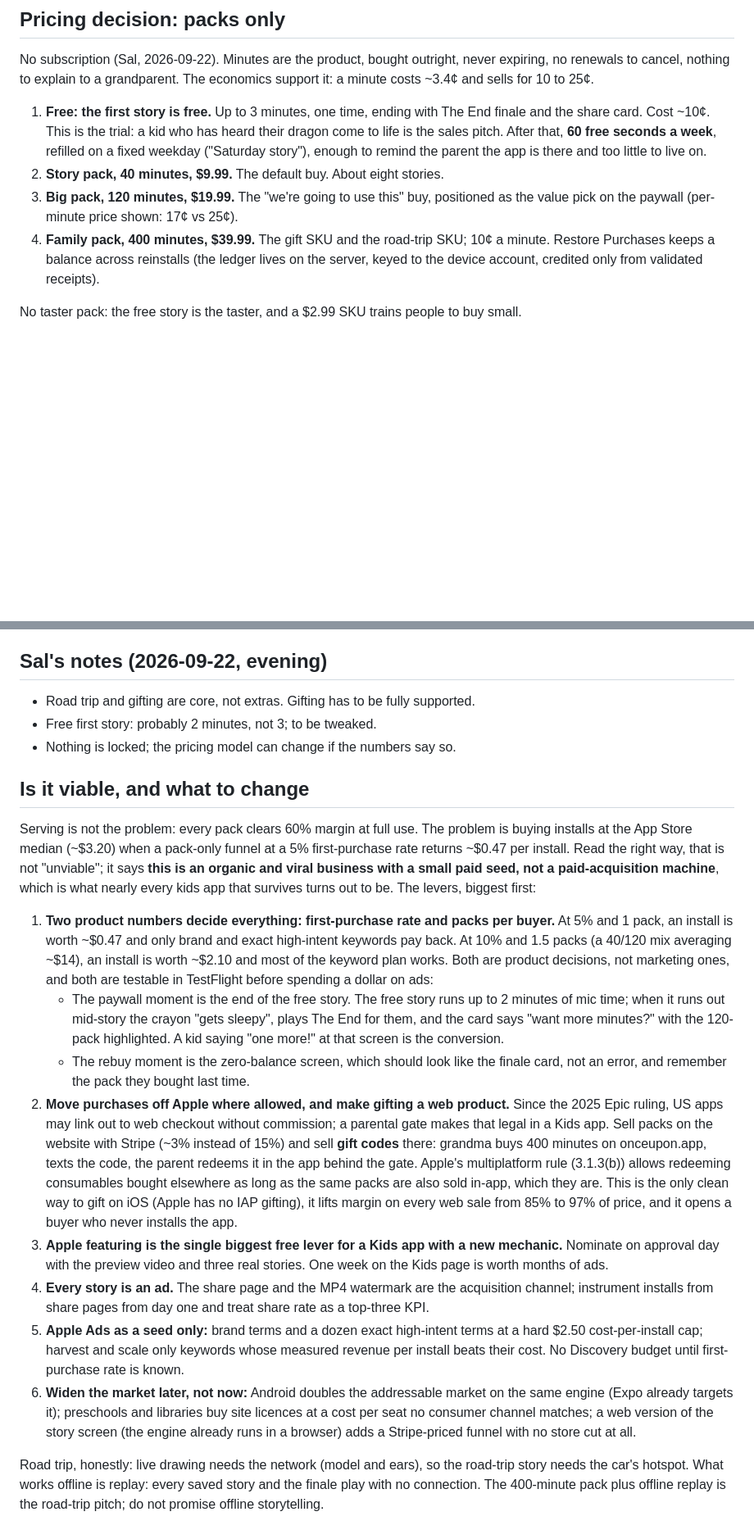
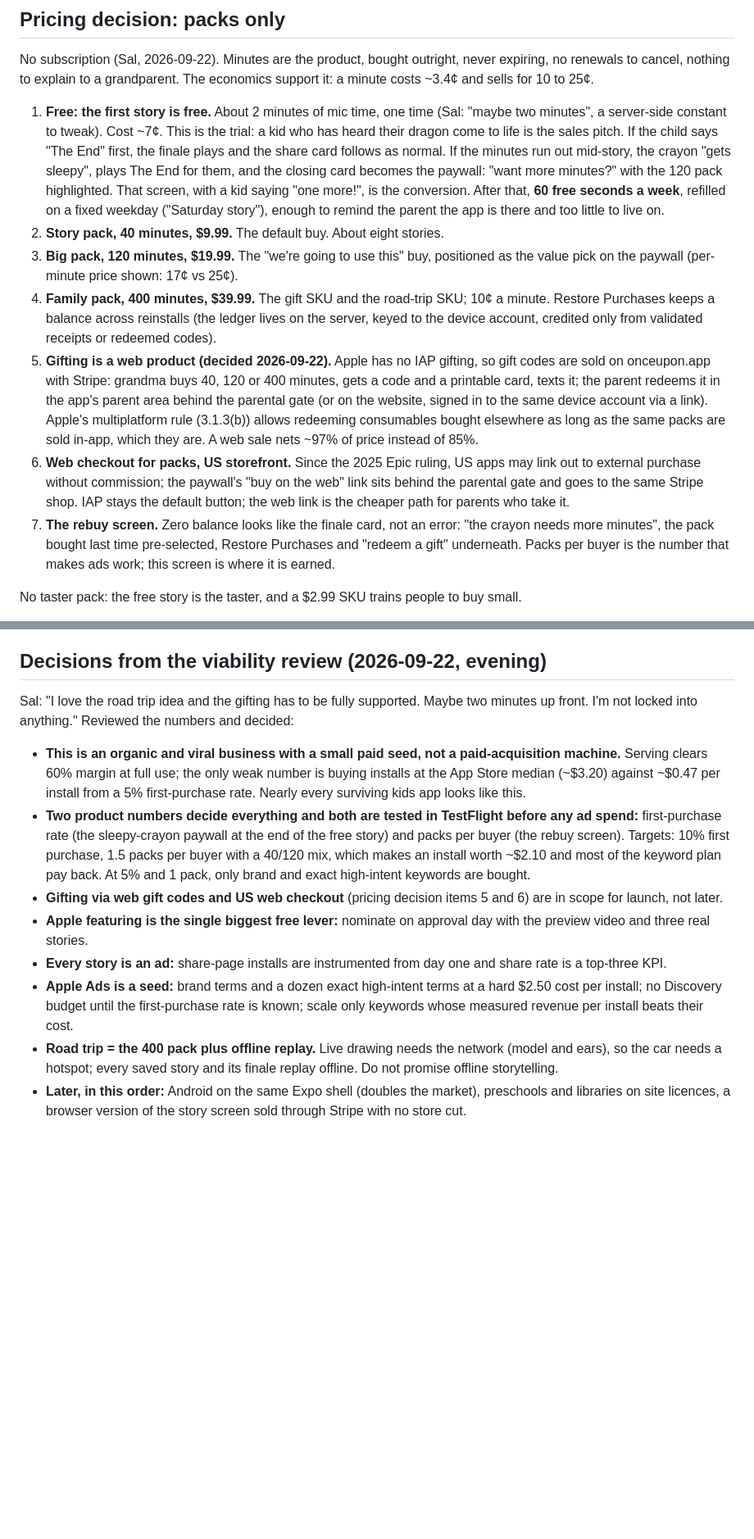
Before and after one commit to dested/onceupon, a Markdown page: plans/2026-09-22-go-to-market.md, 2 parts joined by grey strips. Shown at 82% size. Rendered like a GitHub page; blank space fills up the shorter version.

Commit message:
Plans: packs only, gifting via web gift codes, web checkout, sleepy-crayon paywall
Fold the viability review into the go-to-market and production plans as
decisions: ~2-minute free first story ending in the paywall, 40/120/400
packs, Stripe gift codes redeemed behind the parental gate, US web checkout
link-out, finale-style rebuy screen, featuring + share loop as growth with
Apple Ads as a capped seed, road trip = 400 pack + offline replay.

Co-Authored-By: Claude Fable 5.1 <noreply@anthropic.com>
Claude-Session: https://claude.ai/code/session_0192AFt4jRPgVxKrrzEz2QnT

```diff
--- a/plans/2026-09-22-go-to-market.md
+++ b/plans/2026-09-22-go-to-market.md
@@ -21,10 +21,13 @@ Every pack keeps at least 60% margin even if every minute gets used, and unused
 
 No subscription (Sal, 2026-09-22). Minutes are the product, bought outright, never expiring, no renewals to cancel, nothing to explain to a grandparent. The economics support it: a minute costs ~3.4¢ and sells for 10 to 25¢.
 
-1. **Free: the first story is free.** Up to 3 minutes, one time, ending with The End finale and the share card. Cost ~10¢. This is the trial: a kid who has heard their dragon come to life is the sales pitch. After that, **60 free seconds a week**, refilled on a fixed weekday ("Saturday story"), enough to remind the parent the app is there and too little to live on.
+1. **Free: the first story is free.** About 2 minutes of mic time, one time (Sal: "maybe two minutes", a server-side constant to tweak). Cost ~7¢. This is the trial: a kid who has heard their dragon come to life is the sales pitch. If the child says "The End" first, the finale plays and the share card follows as normal. If the minutes run out mid-story, the crayon "gets sleepy", plays The End for them, and the closing card becomes the paywall: "want more minutes?" with the 120 pack highlighted. That screen, with a kid saying "one more!", is the conversion. After that, **60 free seconds a week**, refilled on a fixed weekday ("Saturday story"), enough to remind the parent the app is there and too little to live on.
 2. **Story pack, 40 minutes, $9.99.** The default buy. About eight stories.
 3. **Big pack, 120 minutes, $19.99.** The "we're going to use this" buy, positioned as the value pick on the paywall (per-minute price shown: 17¢ vs 25¢).
-4. **Family pack, 400 minutes, $39.99.** The gift SKU and the road-trip SKU; 10¢ a minute. Restore Purchases keeps a balance across reinstalls (the ledger lives on the server, keyed to the device account, credited only from validated receipts).
+4. **Family pack, 400 minutes, $39.99.** The gift SKU and the road-trip SKU; 10¢ a minute. Restore Purchases keeps a balance across reinstalls (the ledger lives on the server, keyed to the device account, credited only from validated receipts or redeemed codes).
+5. **Gifting is a web product (decided 2026-09-22).** Apple has no IAP gifting, so gift codes are sold on onceupon.app with Stripe: grandma buys 40, 120 or 400 minutes, gets a code and a printable card, texts it; the parent redeems it in the app's parent area behind the parental gate (or on the website, signed in to the same device account via a link). Apple's multiplatform rule (3.1.3(b)) allows redeeming consumables bought elsewhere as long as the same packs are sold in-app, which they are. A web sale nets ~97% of price instead of 85%.
+6. **Web checkout for packs, US storefront.** Since the 2025 Epic ruling, US apps may link out to external purchase without commission; the paywall's "buy on the web" link sits behind the parental gate and goes to the same Stripe shop. IAP stays the default button; the web link is the cheaper path for parents who take it.
+7. **The rebuy screen.** Zero balance looks like the finale card, not an error: "the crayon needs more minutes", the pack bought last time pre-selected, Restore Purchases and "redeem a gift" underneath. Packs per buyer is the number that makes ads work; this screen is where it is earned.
 
 No taster pack: the free story is the taster, and a $2.99 SKU trains people to buy small.
 
@@ -129,23 +132,15 @@ Installs by source, cost per install, install to first story, first story to fir
 - **Cost tail.** Packs bound the spend by construction (a minute is paid before it is served); the only caps needed are per-device daily limits on the free grant and abuse protection on the ledger.
 - **COPPA.** No audio stored server-side, no accounts, the share upload is masked text only and parent-initiated. Written into the privacy policy in plain words.
 
-## Sal's notes (2026-09-22, evening)
+## Decisions from the viability review (2026-09-22, evening)
 
-- Road trip and gifting are core, not extras. Gifting has to be fully supported.
-- Free first story: probably 2 minutes, not 3; to be tweaked.
-- Nothing is locked; the pricing model can change if the numbers say so.
+Sal: "I love the road trip idea and the gifting has to be fully supported. Maybe two minutes up front. I'm not locked into anything." Reviewed the numbers and decided:
 
-## Is it viable, and what to change
-
-Serving is not the problem: every pack clears 60% margin at full use. The problem is buying installs at the App Store median (~$3.20) when a pack-only funnel at a 5% first-purchase rate returns ~$0.47 per install. Read the right way, that is not "unviable"; it says **this is an organic and viral business with a small paid seed, not a paid-acquisition machine**, which is what nearly every kids app that survives turns out to be. The levers, biggest first:
-
-1. **Two product numbers decide everything: first-purchase rate and packs per buyer.** At 5% and 1 pack, an install is worth ~$0.47 and only brand and exact high-intent keywords pay back. At 10% and 1.5 packs (a 40/120 mix averaging ~$14), an install is worth ~$2.10 and most of the keyword plan works. Both are product decisions, not marketing ones, and both are testable in TestFlight before spending a dollar on ads:
-   - The paywall moment is the end of the free story. The free story runs up to 2 minutes of mic time; when it runs out mid-story the crayon "gets sleepy", plays The End for them, and the card says "want more minutes?" with the 120-pack highlighted. A kid saying "one more!" at that screen is the conversion.
-   - The rebuy moment is the zero-balance screen, which should look like the finale card, not an error, and remember the pack they bought last time.
-2. **Move purchases off Apple where allowed, and make gifting a web product.** Since the 2025 Epic ruling, US apps may link out to web checkout without commission; a parental gate makes that legal in a Kids app. Sell packs on the website with Stripe (~3% instead of 15%) and sell **gift codes** there: grandma buys 400 minutes on onceupon.app, texts the code, the parent redeems it in the app behind the gate. Apple's multiplatform rule (3.1.3(b)) allows redeeming consumables bought elsewhere as long as the same packs are also sold in-app, which they are. This is the only clean way to gift on iOS (Apple has no IAP gifting), it lifts margin on every web sale from 85% to 97% of price, and it opens a buyer who never installs the app.
-3. **Apple featuring is the single biggest free lever for a Kids app with a new mechanic.** Nominate on approval day with the preview video and three real stories. One week on the Kids page is worth months of ads.
-4. **Every story is an ad.** The share page and the MP4 watermark are the acquisition channel; instrument installs from share pages from day one and treat share rate as a top-three KPI.
-5. **Apple Ads as a seed only:** brand terms and a dozen exact high-intent terms at a hard $2.50 cost-per-install cap; harvest and scale only keywords whose measured revenue per install beats their cost. No Discovery budget until first-purchase rate is known.
-6. **Widen the market later, not now:** Android doubles the addressable market on the same engine (Expo already targets it); preschools and libraries buy site licences at a cost per seat no consumer channel matches; a web version of the story screen (the engine already runs in a browser) adds a Stripe-priced funnel with no store cut at all.
-
-Road trip, honestly: live drawing needs the network (model and ears), so the road-trip story needs the car's hotspot. What works offline is replay: every saved story and the finale play with no connection. The 400-minute pack plus offline replay is the road-trip pitch; do not promise offline storytelling.
+- **This is an organic and viral business with a small paid seed, not a paid-acquisition machine.** Serving clears 60% margin at full use; the only weak number is buying installs at the App Store median (~$3.20) against ~$0.47 per install from a 5% first-purchase rate. Nearly every surviving kids app looks like this.
+- **Two product numbers decide everything and both are tested in TestFlight before any ad spend:** first-purchase rate (the sleepy-crayon paywall at the end of the free story) and packs per buyer (the rebuy screen). Targets: 10% first purchase, 1.5 packs per buyer with a 40/120 mix, which makes an install worth ~$2.10 and most of the keyword plan pay back. At 5% and 1 pack, only brand and exact high-intent keywords are bought.
+- **Gifting via web gift codes and US web checkout** (pricing decision items 5 and 6) are in scope for launch, not later.
+- **Apple featuring is the single biggest free lever:** nominate on approval day with the preview video and three real stories.
+- **Every story is an ad:** share-page installs are instrumented from day one and share rate is a top-three KPI.
+- **Apple Ads is a seed:** brand terms and a dozen exact high-intent terms at a hard $2.50 cost per install; no Discovery budget until the first-purchase rate is known; scale only keywords whose measured revenue per install beats their cost.
+- **Road trip = the 400 pack plus offline replay.** Live drawing needs the network (model and ears), so the car needs a hotspot; every saved story and its finale replay offline. Do not promise offline storytelling.
+- **Later, in this order:** Android on the same Expo shell (doubles the market), preschools and libraries on site licences, a browser version of the story screen sold through Stripe with no store cut.
```
Also changed, not shown: other parts of plans/2026-09-22-go-to-market.md (+3 -3 lines), plans/2026-09-22-ipad-app-production.md (+5 -5 lines), updates.md (+5 -0 lines).
